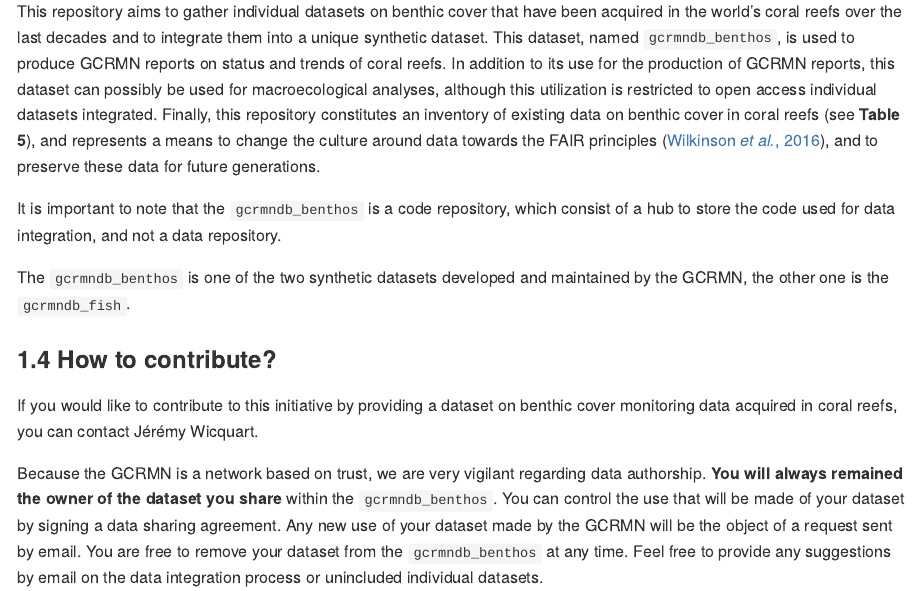
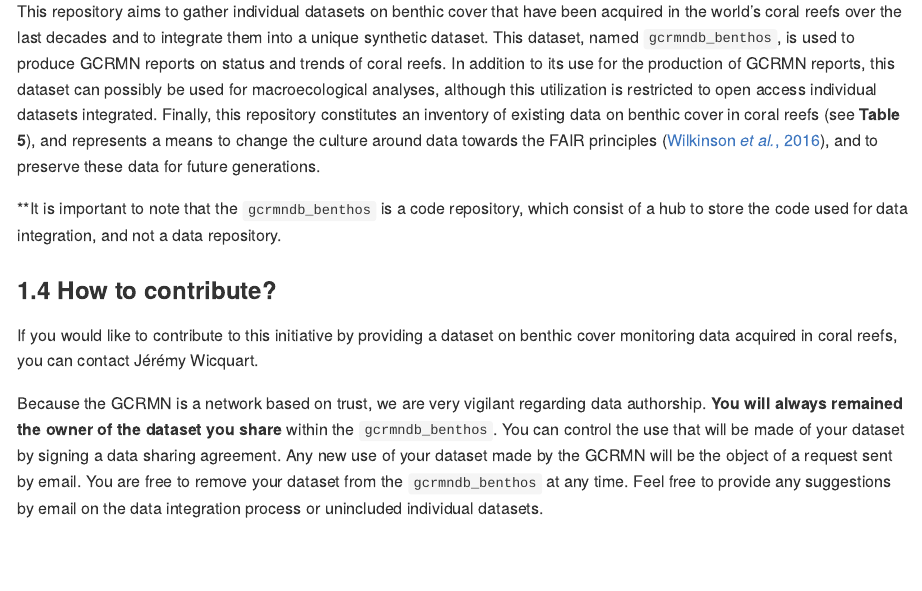
Before and after one commit to GCRMN/gcrmndb_benthos, an R Markdown document (README.Rmd): the page in a window 1100 px wide, from 1210 px down. Rendered offline with R 4.5, knitr and Pandoc, with nearby package versions; some code elsewhere in the file could not run offline; badge pictures from the web are left out.

Commit message:
update the readme

```diff
--- a/README.Rmd
+++ b/README.Rmd
@@ -81,9 +81,7 @@ Such data are acquired from ecological monitoring, which consist of repetitive m
 
 This repository aims to gather individual datasets on benthic cover that have been acquired in the world's coral reefs over the last decades and to integrate them into a unique synthetic dataset. This dataset, named `gcrmndb_benthos`, is used to produce GCRMN reports on status and trends of coral reefs. In addition to its use for the production of GCRMN reports, this dataset can possibly be used for macroecological analyses, although this utilization is restricted to open access individual datasets integrated. Finally, this repository constitutes an inventory of existing data on benthic cover in coral reefs (see **Table 5**), and represents a means to change the culture around data towards the FAIR principles ([Wilkinson *et al.*, 2016](https://www.nature.com/articles/sdata201618)), and to preserve these data for future generations.
 
-It is important to note that the `gcrmndb_benthos` is a code repository, which consist of a hub to store the code used for data integration, and not a data repository.
-
-The `gcrmndb_benthos` is one of the two synthetic datasets developed and maintained by the GCRMN, the other one is the `gcrmndb_fish`.
+**It is important to note that the `gcrmndb_benthos` is a code repository, which consist of a hub to store the code used for data integration, and not a data repository.
 
 ### 1.4 How to contribute?
 
```
